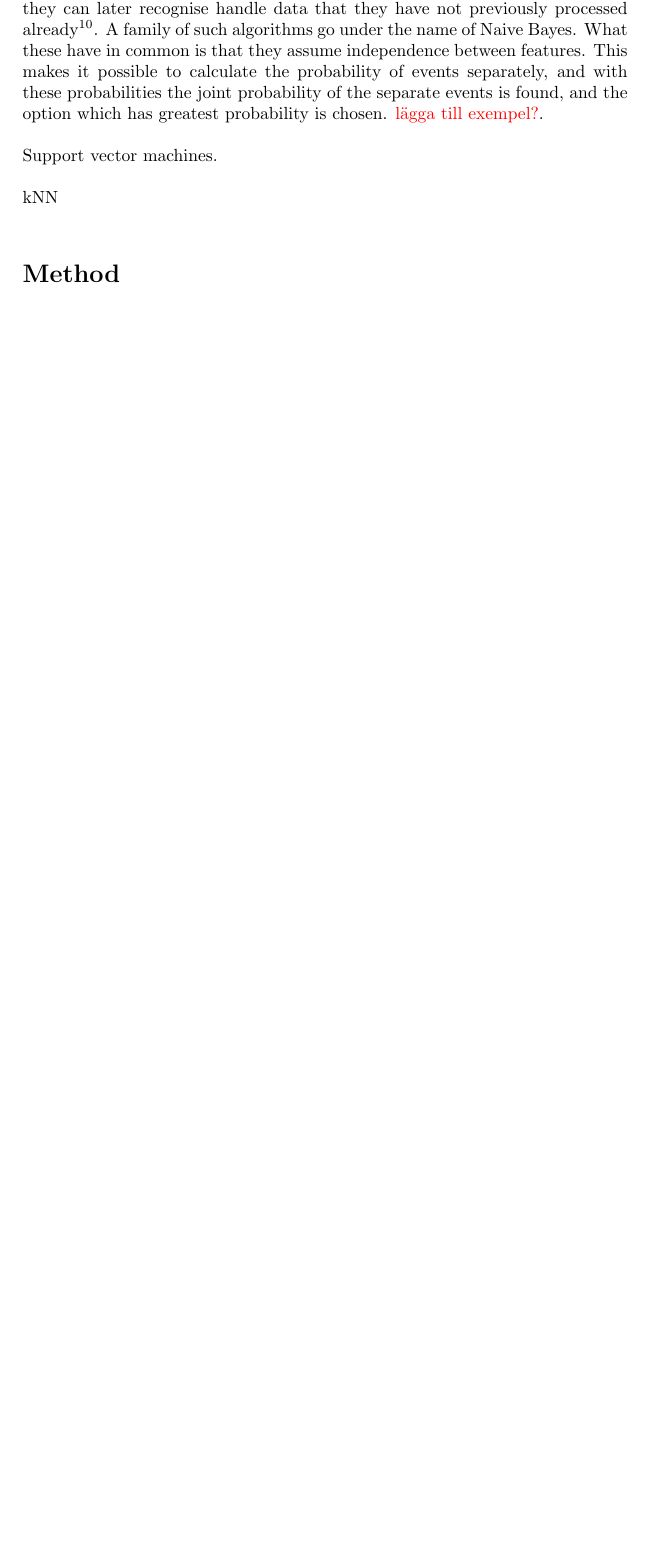
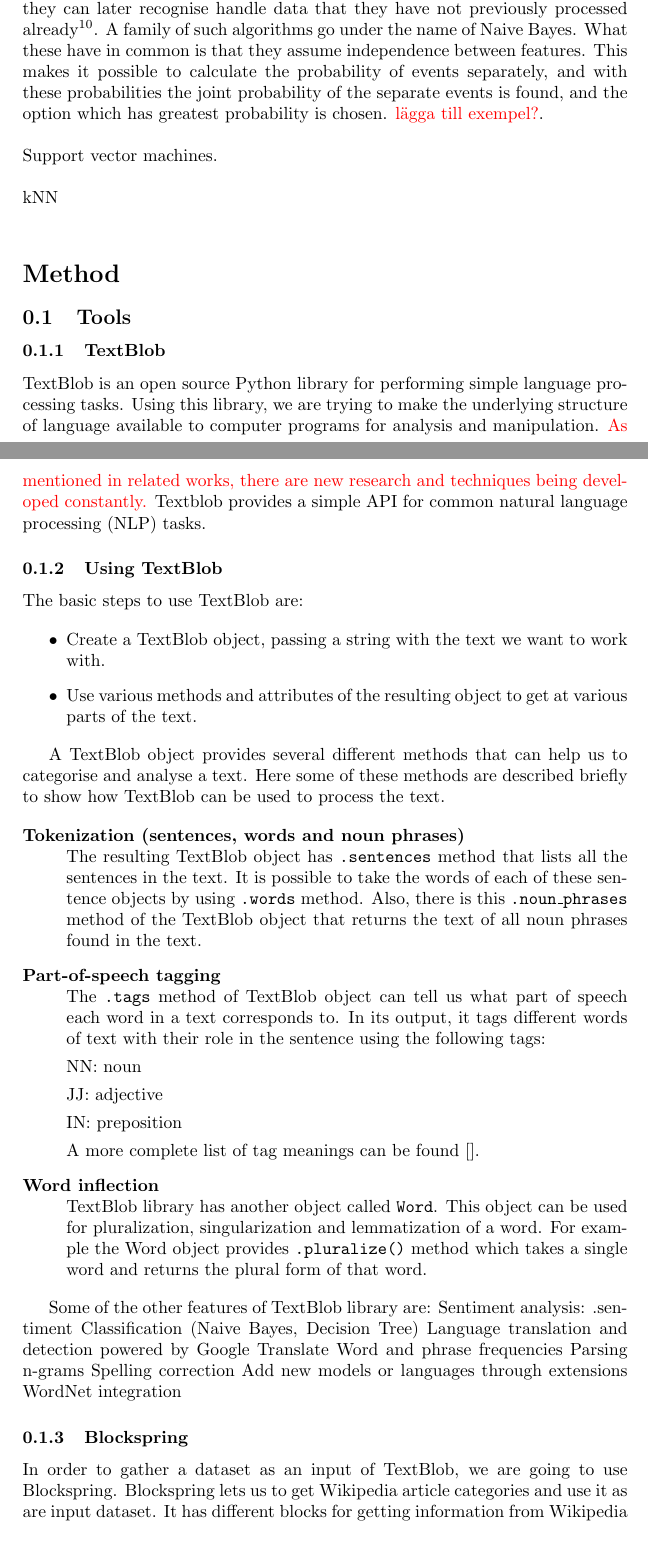
Before and after one commit to hleskela/AI-project, a LaTeX document (Reports/MS2/ai15_group16_report.tex): part of page 4 of 6 before the commit and two parts of pages 4 and 5 of 7 after it, the two joined at a grey line, cut so that both start at the same text, the shorter picture padded with empty space. Compiled offline with pdfLaTeX.

Commit message:
Add tools subsection

```diff
--- a/Reports/MS2/ai15_group16_report.tex
+++ b/Reports/MS2/ai15_group16_report.tex
@@ -88,6 +88,63 @@
 
 
 \section*{Method}
+\subsection{Tools}
+\subsubsection{TextBlob}
+TextBlob is an open source Python library for performing simple  language processing tasks. Using this library, we are trying to make  the underlying structure of language available to computer programs for analysis and manipulation. {\color{red} As mentioned in related works, there are new research and techniques being developed constantly.} Textblob provides a simple API for common natural language processing (NLP) tasks.
+
+
+
+\subsubsection{Using TextBlob}
+
+The basic steps to use TextBlob are:
+
+\begin{itemize}
+\item Create a TextBlob object, passing a string with the text we want to work with.
+\item Use various methods and attributes of the resulting object to get at various parts of the text.
+\end{itemize}
+
+A TextBlob object provides several different methods that can help us to categorise and analyse a text. Here some of these methods are described briefly to show how TextBlob can be used to process the text.
+
+\begin{description}
+  \item[Tokenization (sentences, words and noun phrases)] \hfill \\
+  The resulting TextBlob object has \texttt{.sentences} method that lists all the sentences in the text. It is possible to take the words of each of these sentence objects by using \texttt{.words} method. Also, there is this \texttt{.noun\_phrases} method of the TextBlob object that returns the text of all noun phrases found in the text.
+
+  \item[Part-of-speech tagging] \hfill \\
+  The \texttt{.tags} method of TextBlob object can tell us what part of speech each word in a text corresponds to. In its output, it tags different words of text with their role in the sentence using the following tags:
+
+  NN: noun
+
+  JJ: adjective
+
+  IN: preposition
+
+  A more complete list of tag meanings can be found [].
+   % http://www.clips.ua.ac.be/pages/mbsp-tags
+
+  \item[Word inflection] \hfill \\
+  TextBlob library has another object called \texttt{Word}. This object can be used for pluralization, singularization and lemmatization of a word. For example the Word object provides \texttt{.pluralize()} method which takes a single word and returns the plural form of that word.
+
+\end{description}
+
+Some of the other features of TextBlob library are:
+Sentiment analysis: .sentiment
+Classification (Naive Bayes, Decision Tree)
+Language translation and detection powered by Google Translate
+Word and phrase frequencies
+Parsing
+n-grams
+Spelling correction
+Add new models or languages through extensions
+WordNet integration
+
+
+\subsubsection{Blockspring}
+
+In order to gather a dataset as an input of TextBlob, we are going to use Blockspring. Blockspring lets us to get Wikipedia article categories and use it as are input dataset. It has different blocks for getting information from Wikipedia pages. First we need to choose 10 different categories like physics, histort, anatomy, and etc. Then we will use "Get Wikipedia Sub-Categories" block from Blockspring to get Wikipedia sub-categories of our selected categories. The next step is to use "Get Wikipedia Article Content" block of Blockspring to get the content of Wikipedia articles. Now we have the required dataset to use it as TextBlob input.
+
+In addition, each of the Blockspring blocks generates the required code in different languages like Python that we can use in our own code easily to gather the articles.
+
+
 \subsection{Classification methods}
 \subsubsection{Naive Bayes}
 TextBlob is using naive Bayes when training and testing data. This method is a simplified version of Bayes theorem, where the denominator is considered redundant since\
```
